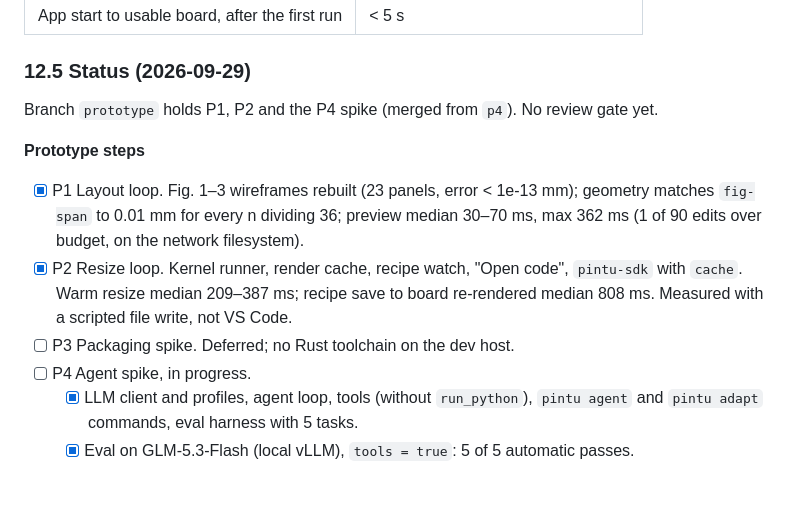
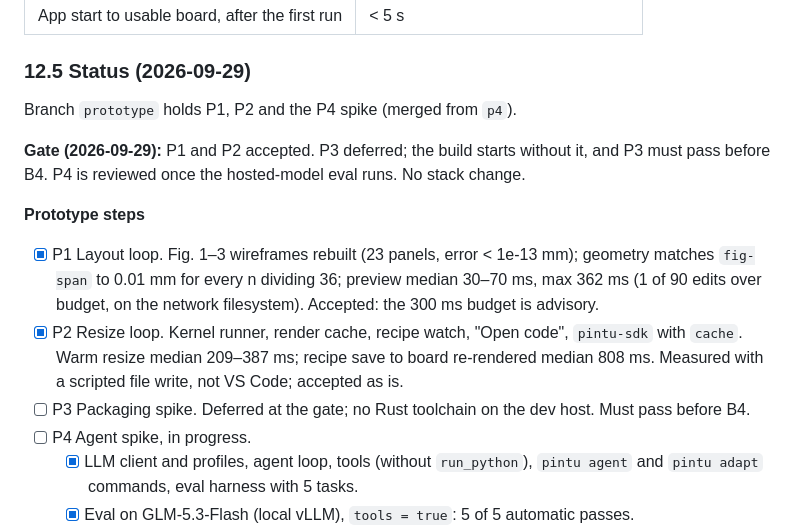
Before and after one commit to fyng/pintu, a Markdown page: SPEC.md, the part around the change. GitHub-like rendering; blank space fills up the shorter version.

Commit message:
Update spec: review gate decisions
Co-Authored-By: Claude Opus 5.5 <noreply@anthropic.com>

```diff
--- a/SPEC.md
+++ b/SPEC.md
@@ -478,18 +478,24 @@ pintu/
 
 ### 12.5 Status (2026-09-29)
 
-Branch `prototype` holds P1, P2 and the P4 spike (merged from `p4`). No review
-gate yet.
+Branch `prototype` holds P1, P2 and the P4 spike (merged from `p4`).
+
+**Gate (2026-09-29):** P1 and P2 accepted. P3 deferred; the build starts
+without it, and P3 must pass before B4. P4 is reviewed once the hosted-model
+eval runs. No stack change.
 
 **Prototype steps**
 
 - [x] P1 Layout loop. Fig. 1–3 wireframes rebuilt (23 panels, error < 1e-13 mm);
   geometry matches `fig-span` to 0.01 mm for every n dividing 36; preview median
   30–70 ms, max 362 ms (1 of 90 edits over budget, on the network filesystem).
+  Accepted: the 300 ms budget is advisory.
 - [x] P2 Resize loop. Kernel runner, render cache, recipe watch, "Open code",
   `pintu-sdk` with `cache`. Warm resize median 209–387 ms; recipe save to board
-  re-rendered median 808 ms. Measured with a scripted file write, not VS Code.
-- [ ] P3 Packaging spike. Deferred; no Rust toolchain on the dev host.
+  re-rendered median 808 ms. Measured with a scripted file write, not VS Code;
+  accepted as is.
+- [ ] P3 Packaging spike. Deferred at the gate; no Rust toolchain on the dev
+  host. Must pass before B4.
 - [ ] P4 Agent spike, in progress.
   - [x] LLM client and profiles, agent loop, tools (without `run_python`),
     `pintu agent` and `pintu adapt` commands, eval harness with 5 tasks.
```
